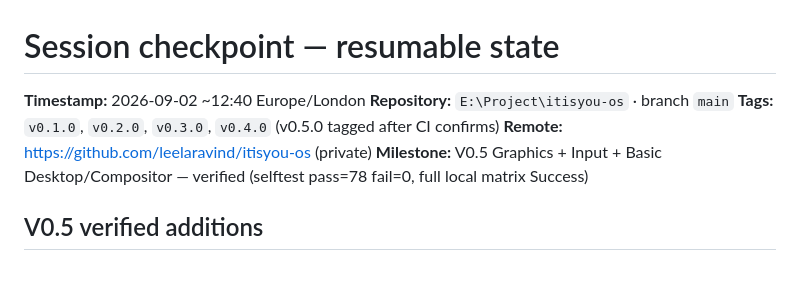
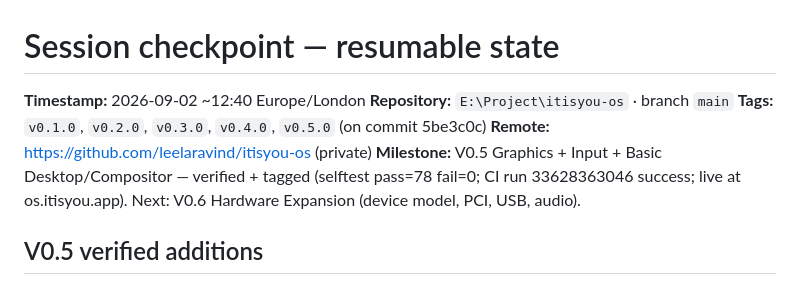
Before and after one commit to leelaravind/itisyou-os, a Markdown page: docs/SESSION_CHECKPOINT.md, the part around the change. Drawn GitHub-style.

```diff
--- a/docs/SESSION_CHECKPOINT.md
+++ b/docs/SESSION_CHECKPOINT.md
@@ -2,10 +2,11 @@
 
 **Timestamp:** 2026-09-02 ~12:40 Europe/London
 **Repository:** `E:\Project\itisyou-os` · branch `main`
-**Tags:** `v0.1.0`, `v0.2.0`, `v0.3.0`, `v0.4.0` (v0.5.0 tagged after CI confirms)
+**Tags:** `v0.1.0`, `v0.2.0`, `v0.3.0`, `v0.4.0`, `v0.5.0` (on commit 5be3c0c)
 **Remote:** https://github.com/leelaravind/itisyou-os (private)
-**Milestone:** V0.5 Graphics + Input + Basic Desktop/Compositor — verified
-(selftest pass=78 fail=0, full local matrix Success)
+**Milestone:** V0.5 Graphics + Input + Basic Desktop/Compositor — verified +
+tagged (selftest pass=78 fail=0; CI run 33628363046 success; live at
+os.itisyou.app). Next: V0.6 Hardware Expansion (device model, PCI, USB, audio).
 
 ## V0.5 verified additions
 
```
Also changed, not shown: docs/DEVELOPMENT_STORY.md (+4 -0 lines), docs/REQUIREMENTS.md (+2 -2 lines).
